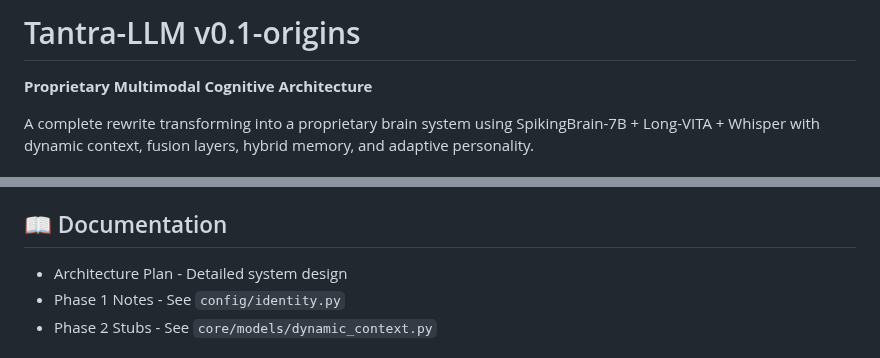
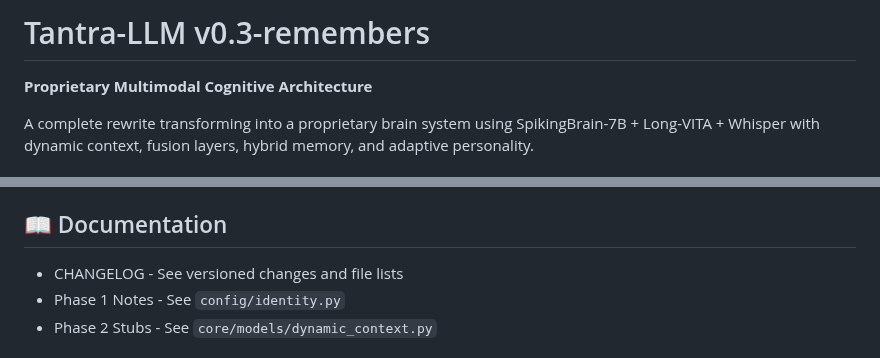
Before and after one commit to atulyaai/Tantra-LLM, a Markdown page: README.md, 2 parts joined by grey strips. GitHub-like rendering.

```diff
--- a/README.md
+++ b/README.md
@@ -1,4 +1,4 @@
-# Tantra-LLM v0.1-origins
+# Tantra-LLM v0.3-remembers
 
 **Proprietary Multimodal Cognitive Architecture**
 
@@ -122,7 +128,7 @@ All commits follow `<type>(<scope>): <message>` format:
 
 ## 📖 Documentation
 
-- Architecture Plan - Detailed system design
+- CHANGELOG - See versioned changes and file lists
 - Phase 1 Notes - See `config/identity.py`
 - Phase 2 Stubs - See `core/models/dynamic_context.py`
 
```
Also changed, not shown: other parts of README.md (+23 -17 lines).
